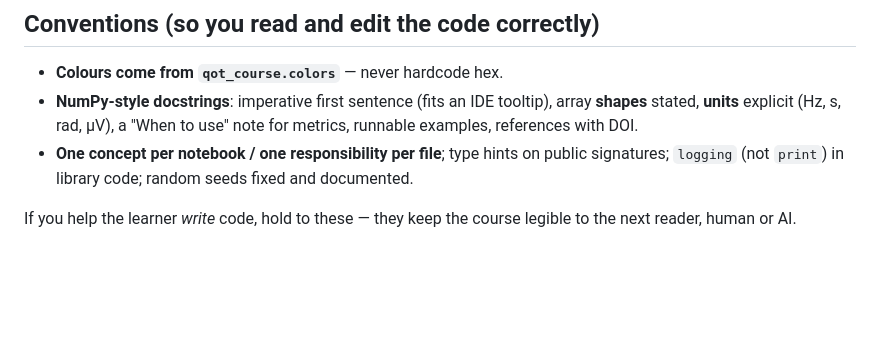
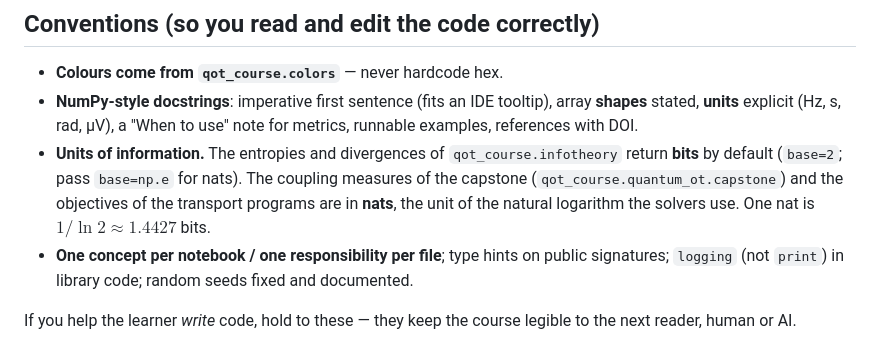
Before and after one commit to Ramdam17/quantum-optimal-transport-demo, a Markdown page: AGENTS.md, the part around the change. Drawn GitHub-style; blank space fills up the shorter version.

Commit message:
docs(agents): state the units of information in one place
Bits by default in infotheory, nats for the coupling measures and the transport programs.

Co-Authored-By: Claude Fable 5.2 <noreply@anthropic.com>

```diff
--- a/AGENTS.md
+++ b/AGENTS.md
@@ -64,6 +64,10 @@ optional and simulator-first (README → Credentials).
 - **NumPy-style docstrings**: imperative first sentence (fits an IDE tooltip), array **shapes**
   stated, **units** explicit (Hz, s, rad, µV), a "When to use" note for metrics, runnable examples,
   references with DOI.
+- **Units of information.** The entropies and divergences of `qot_course.infotheory` return
+  **bits** by default (`base=2`; pass `base=np.e` for nats). The coupling measures of the capstone
+  (`qot_course.quantum_ot.capstone`) and the objectives of the transport programs are in **nats**,
+  the unit of the natural logarithm the solvers use. One nat is $1/\ln 2 \approx 1.4427$ bits.
 - **One concept per notebook / one responsibility per file**; type hints on public signatures;
   `logging` (not `print`) in library code; random seeds fixed and documented.
 
```
